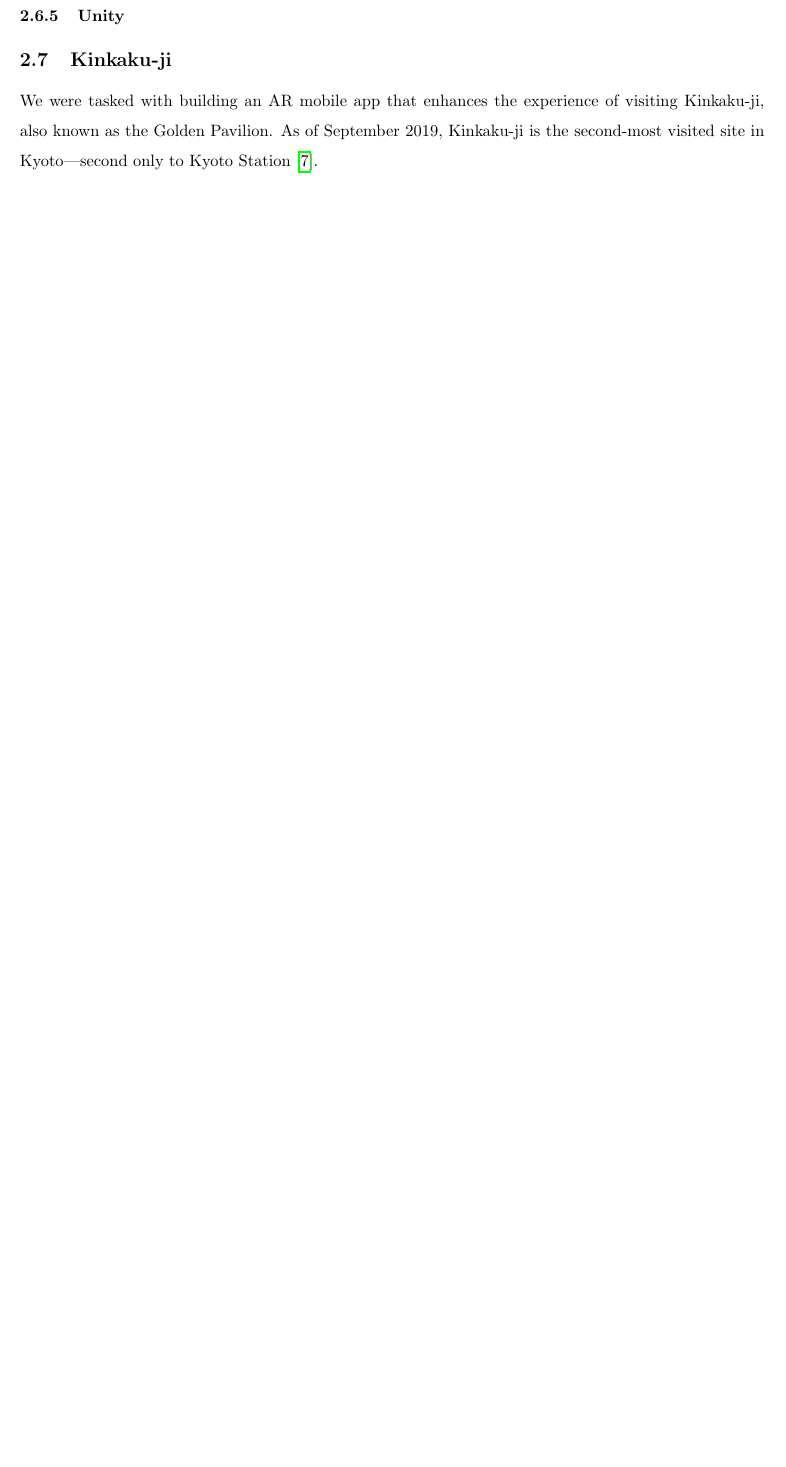
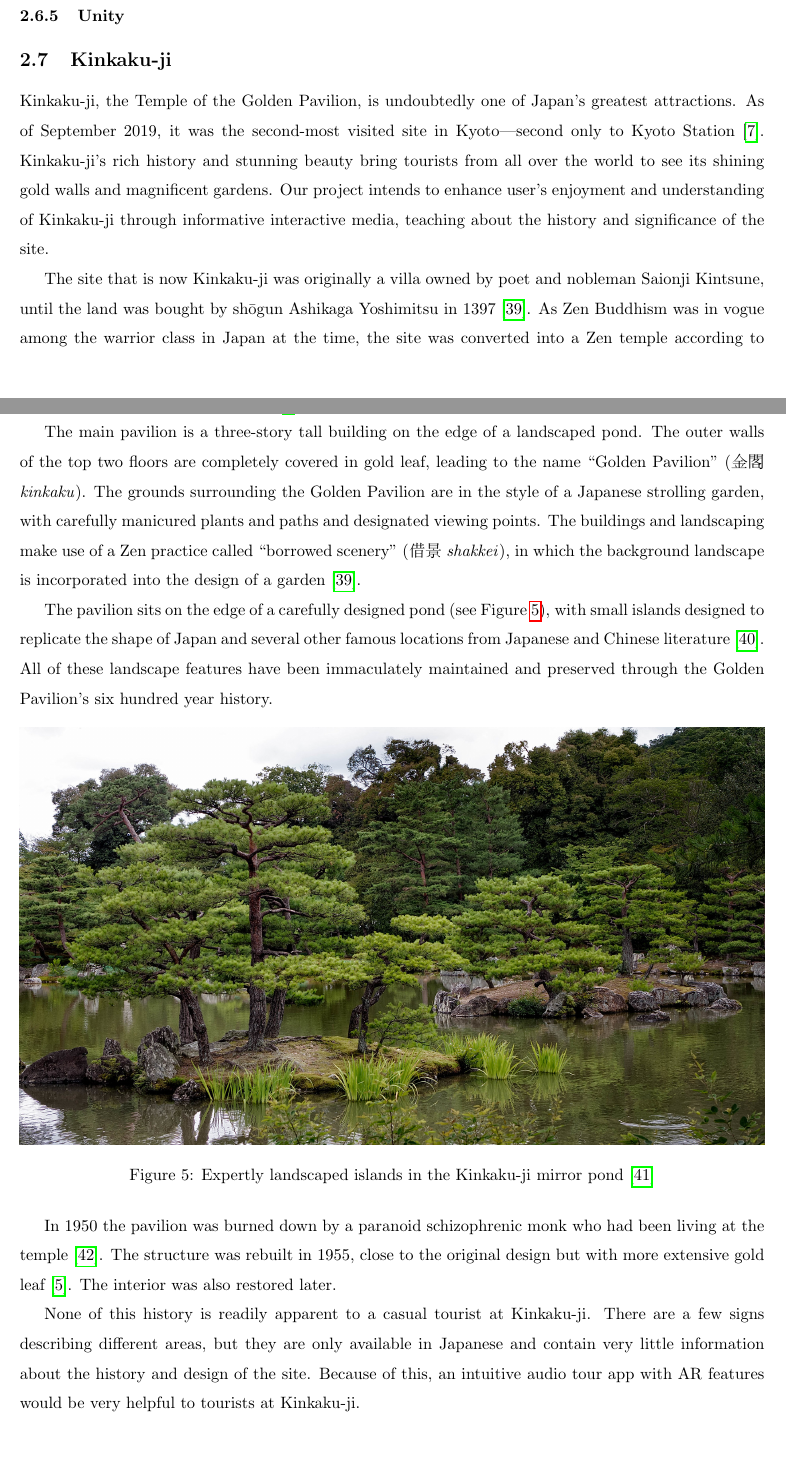
Before and after one commit to jojonium/mqp-paper, a LaTeX paper (paper.tex): part of page 15 of 42 before the commit and two parts of pages 15 and 16 of 43 after it, the two joined at a grey line, cut so that both start at the same text, the shorter picture padded with empty space. Compiled offline with pdfLaTeX.

Commit message:
add background on kinkakuji

```diff
--- a/paper.tex
+++ b/paper.tex
@@ -476,10 +481,55 @@ devices, which completely defeats the purpose of the test bed app.
 \subsection{Kinkaku-ji}
 \label{sec:kinkaku-ji}
 
-We were tasked with building an AR mobile app that enhances the experience of
-visiting Kinkaku-ji, also known as the Golden Pavilion. As of September 2019,
-Kinkaku-ji is the second-most visited site in Kyoto---second only to Kyoto
-Station \autocite{japanguide2019}.
+Kinkaku-ji, the Temple of the Golden Pavilion, is undoubtedly one of Japan's
+greatest attractions.  As of September 2019, it was the second-most visited site
+in Kyoto---second only to Kyoto Station \autocite{japanguide2019}. Kinkaku-ji's
+rich history and stunning beauty bring tourists from all over the world to see
+its shining gold walls and magnificent gardens. Our project intends to enhance
+user's enjoyment and understanding of Kinkaku-ji through informative interactive
+media, teaching about the history and significance of the site.
+
+The site that is now Kinkaku-ji was originally a villa owned by poet and
+nobleman Saionji Kintsune, until the land was bought by shōgun Ashikaga
+Yoshimitsu in 1397~\autocite{noboru2013}. As Zen Buddhism was in vogue among the
+warrior class in Japan at the time, the site was converted into a Zen temple
+according to Yoshimitsu's wishes upon his death~\autocite{bornoff2000}.
+
+The main pavilion is a three-story tall building on the edge of a landscaped
+pond. The outer walls of the top two floors are completely covered in gold leaf,
+leading to the name ``Golden Pavilion'' (\begin{CJK}{UTF8}{min}金閣\end{CJK}
+\textit{kinkaku}). The grounds surrounding the Golden Pavilion are in the style
+of a Japanese strolling garden, with carefully manicured plants and paths and
+designated viewing points. The buildings and landscaping make use of a Zen
+practice called ``borrowed scenery'' (\begin{CJK}{UTF8}{min}借景\end{CJK}
+\textit{shakkei}), in which the background landscape is incorporated into the
+design of a garden~\autocite{noboru2013}.
+
+The pavilion sits on the edge of a carefully designed pond (see Figure
+\ref{fig:kinkakujiGrounds}), with small islands designed to replicate the shape
+of Japan and several other famous locations from Japanese and Chinese
+literature~\autocite{young2007}. All of these landscape features have been
+immaculately maintained and preserved through the Golden Pavilion's six hundred
+year history.
+
+\begin{figure}[h]
+	\centering
+	\includegraphics[width=\textwidth]{kinkakuji-grounds.jpg}
+    \caption[Expertly landscaped islands in the Kinkaku-ji mirror pond]{Expertly
+		landscaped islands in the Kinkaku-ji mirror pond~\autocite{desousa2014}}
+	\label{fig:kinkakujiGrounds}
+\end{figure}
+
+In 1950 the pavilion was burned down by a paranoid schizophrenic monk who had
+been living at the temple~\autocite{borowitz2005}. The structure was rebuilt in
+1955, close to the original design but with more extensive gold
+leaf~\autocite{bornoff2000}. The interior was also restored later.
+
+None of this history is readily apparent to a casual tourist at Kinkaku-ji.
+There are a few signs describing different areas, but they are only available in
+Japanese and contain very little information about the history and design of the
+site. Because of this, an intuitive audio tour app with AR features would be
+very helpful to tourists at Kinkaku-ji.
 
 \clearpage
 
```
Also changed, not shown: references.bib (+36 -0 lines), images/kinkakuji-grounds.jpg (added), paper.tex (14 more changed lines).
